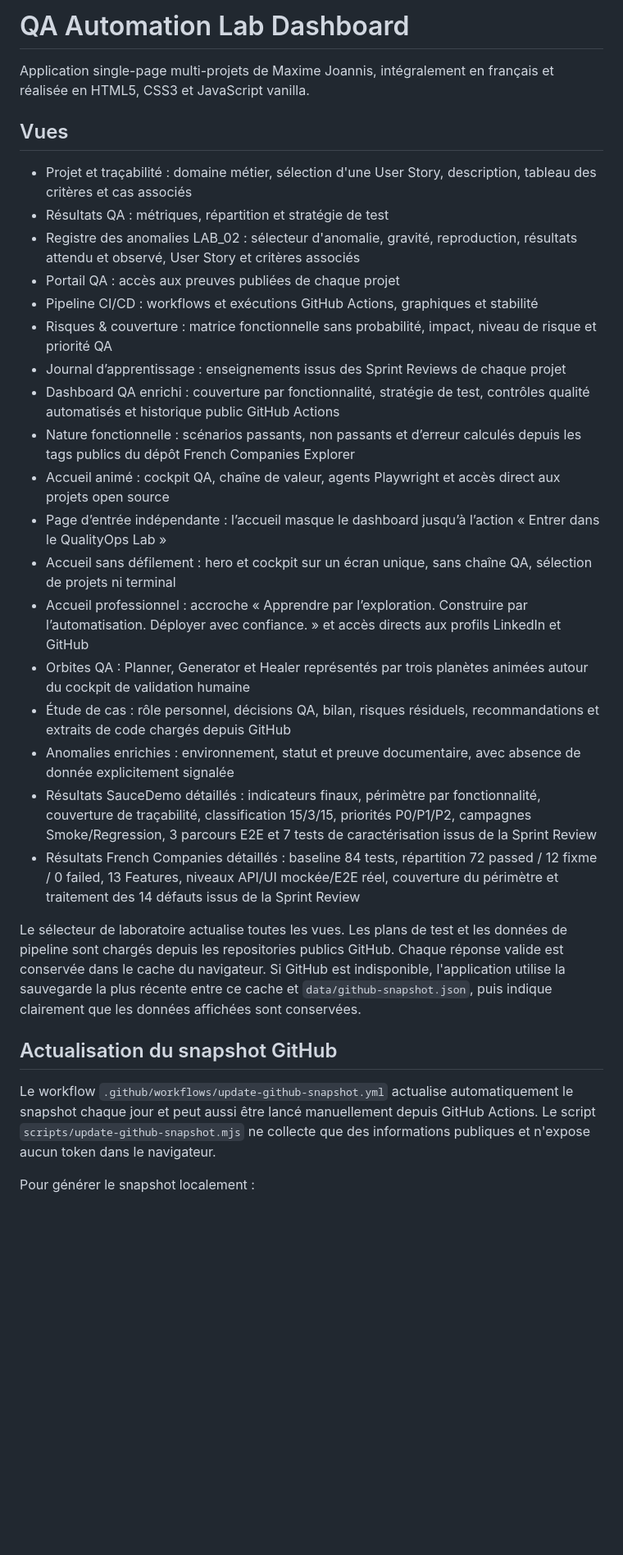
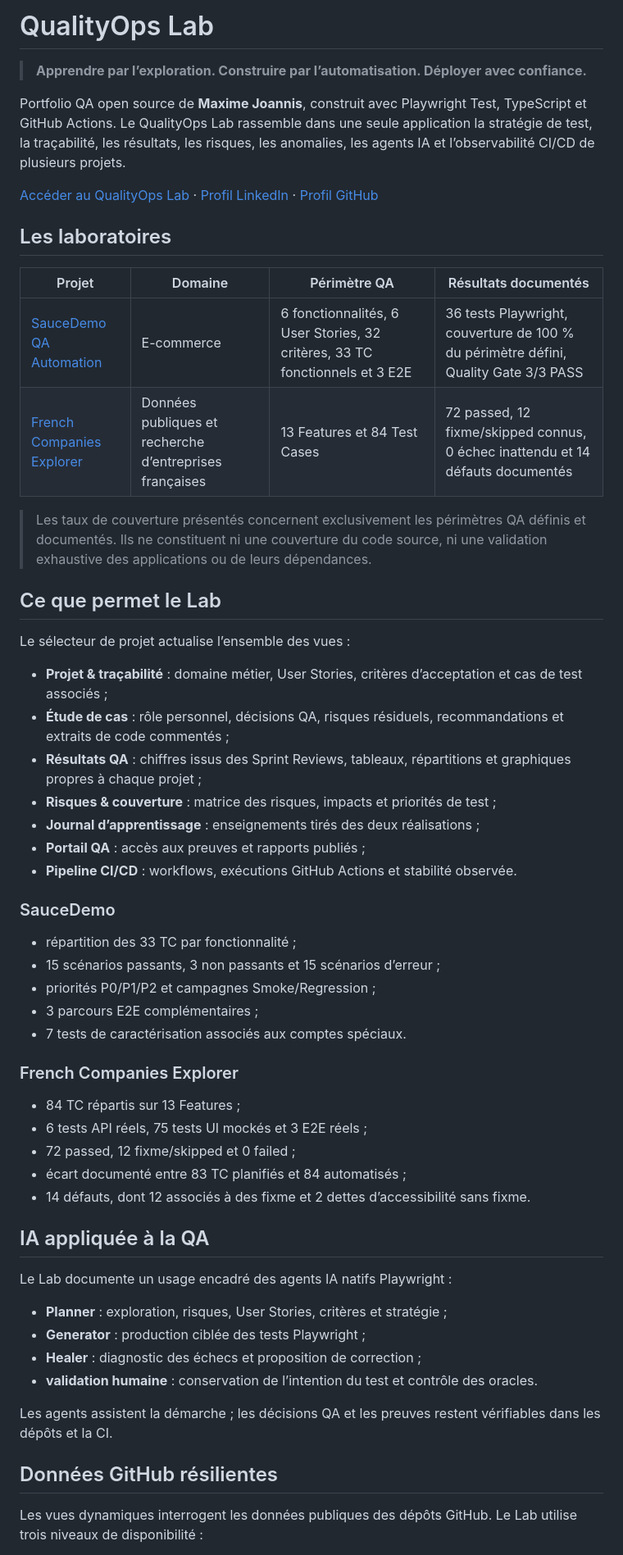
Before and after one commit to maximejoannis/maximejoannis.github.io, a Markdown page: README.md, the part around one of its changes. Shown at 82% size. Drawn GitHub-style; blank space fills up the shorter version.

Commit message:
docs: mettre à jour le README du QualityOps Lab

```diff
--- a/README.md
+++ b/README.md
@@ -1,32 +1,60 @@
-# QA Automation Lab Dashboard
+# QualityOps Lab
 
-Application single-page multi-projets de Maxime Joannis, intégralement en français et réalisée en HTML5, CSS3 et JavaScript vanilla.
+> **Apprendre par l’exploration. Construire par l’automatisation. Déployer avec confiance.**
 
-## Vues
+Portfolio QA open source de **Maxime Joannis**, construit avec Playwright Test, TypeScript et GitHub Actions. Le QualityOps Lab rassemble dans une seule application la stratégie de test, la traçabilité, les résultats, les risques, les anomalies, les agents IA et l’observabilité CI/CD de plusieurs projets.
 
-- Projet et traçabilité : domaine métier, sélection d'une User Story, description, tableau des critères et cas associés
-- Résultats QA : métriques, répartition et stratégie de test
-- Registre des anomalies LAB_02 : sélecteur d'anomalie, gravité, reproduction, résultats attendu et observé, User Story et critères associés
-- Portail QA : accès aux preuves publiées de chaque projet
-- Pipeline CI/CD : workflows et exécutions GitHub Actions, graphiques et stabilité
-- Risques & couverture : matrice fonctionnelle sans probabilité, impact, niveau de risque et priorité QA
-- Journal d’apprentissage : enseignements issus des Sprint Reviews de chaque projet
-- Dashboard QA enrichi : couverture par fonctionnalité, stratégie de test, contrôles qualité automatisés et historique public GitHub Actions
-- Nature fonctionnelle : scénarios passants, non passants et d’erreur calculés depuis les tags publics du dépôt French Companies Explorer
-- Accueil animé : cockpit QA, chaîne de valeur, agents Playwright et accès direct aux projets open source
-- Page d’entrée indépendante : l’accueil masque le dashboard jusqu’à l’action « Entrer dans le QualityOps Lab »
-- Accueil sans défilement : hero et cockpit sur un écran unique, sans chaîne QA, sélection de projets ni terminal
-- Accueil professionnel : accroche « Apprendre par l’exploration. Construire par l’automatisation. Déployer avec confiance. » et accès directs aux profils LinkedIn et GitHub
-- Orbites QA : Planner, Generator et Healer représentés par trois planètes animées autour du cockpit de validation humaine
-- Étude de cas : rôle personnel, décisions QA, bilan, risques résiduels, recommandations et extraits de code chargés depuis GitHub
-- Anomalies enrichies : environnement, statut et preuve documentaire, avec absence de donnée explicitement signalée
-- Résultats SauceDemo détaillés : indicateurs finaux, périmètre par fonctionnalité, couverture de traçabilité, classification 15/3/15, priorités P0/P1/P2, campagnes Smoke/Regression, 3 parcours E2E et 7 tests de caractérisation issus de la Sprint Review
-- Résultats French Companies détaillés : baseline 84 tests, répartition 72 passed / 12 fixme / 0 failed, 13 Features, niveaux API/UI mockée/E2E réel, couverture du périmètre et traitement des 14 défauts issus de la Sprint Review
+[Accéder au QualityOps Lab](https://maximejoannis.github.io/) · [Profil LinkedIn](https://www.linkedin.com/in/maxime-joannis/) · [Profil GitHub](https://github.com/maximejoannis)
 
-Le sélecteur de laboratoire actualise toutes les vues. Les plans de test et les données de pipeline sont chargés depuis les repositories publics GitHub. Chaque réponse valide est conservée dans le cache du navigateur. Si GitHub est indisponible, l'application utilise la sauvegarde la plus récente entre ce cache et `data/github-snapshot.json`, puis indique clairement que les données affichées sont conservées.
+## Les laboratoires
 
-## Actualisation du snapshot GitHub
+| Projet | Domaine | Périmètre QA | Résultats documentés |
+| --- | --- | --- | --- |
+| [SauceDemo QA Automation](https://github.com/maximejoannis/saucedemo-playwright-agents) | E-commerce | 6 fonctionnalités, 6 User Stories, 32 critères, 33 TC fonctionnels et 3 E2E | 36 tests Playwright, couverture de 100 % du périmètre défini, Quality Gate 3/3 PASS |
+| [French Companies Explorer](https://github.com/maximejoannis/french-companies-explorer-playwright-agents) | Données publiques et recherche d’entreprises françaises | 13 Features et 84 Test Cases | 72 passed, 12 fixme/skipped connus, 0 échec inattendu et 14 défauts documentés |
 
-Le workflow `.github/workflows/update-github-snapshot.yml` actualise automatiquement le snapshot chaque jour et peut aussi être lancé manuellement depuis GitHub Actions. Le script `scripts/update-github-snapshot.mjs` ne collecte que des informations publiques et n'expose aucun token dans le navigateur.
+> Les taux de couverture présentés concernent exclusivement les périmètres QA définis et documentés. Ils ne constituent ni une couverture du code source, ni une validation exhaustive des applications ou de leurs dépendances.
 
-Pour générer le snapshot localement :
+## Ce que permet le Lab
+
+Le sélecteur de projet actualise l’ensemble des vues :
+
+- **Projet & traçabilité** : domaine métier, User Stories, critères d’acceptation et cas de test associés ;
+- **Étude de cas** : rôle personnel, décisions QA, risques résiduels, recommandations et extraits de code commentés ;
+- **Résultats QA** : chiffres issus des Sprint Reviews, tableaux, répartitions et graphiques propres à chaque projet ;
+- **Risques & couverture** : matrice des risques, impacts et priorités de test ;
+- **Journal d’apprentissage** : enseignements tirés des deux réalisations ;
+- **Portail QA** : accès aux preuves et rapports publiés ;
+- **Pipeline CI/CD** : workflows, exécutions GitHub Actions et stabilité observée.
+
+### SauceDemo
+
+- répartition des 33 TC par fonctionnalité ;
+- 15 scénarios passants, 3 non passants et 15 scénarios d’erreur ;
+- priorités P0/P1/P2 et campagnes Smoke/Regression ;
+- 3 parcours E2E complémentaires ;
+- 7 tests de caractérisation associés aux comptes spéciaux.
+
+### French Companies Explorer
+
+- 84 TC répartis sur 13 Features ;
+- 6 tests API réels, 75 tests UI mockés et 3 E2E réels ;
+- 72 passed, 12 fixme/skipped et 0 failed ;
+- écart documenté entre 83 TC planifiés et 84 automatisés ;
+- 14 défauts, dont 12 associés à des fixme et 2 dettes d’accessibilité sans fixme.
+
+## IA appliquée à la QA
+
+Le Lab documente un usage encadré des agents IA natifs Playwright :
+
+- **Planner** : exploration, risques, User Stories, critères et stratégie ;
+- **Generator** : production ciblée des tests Playwright ;
+- **Healer** : diagnostic des échecs et proposition de correction ;
+- **validation humaine** : conservation de l’intention du test et contrôle des oracles.
+
+Les agents assistent la démarche ; les décisions QA et les preuves restent vérifiables dans les dépôts et la CI.
+
+## Données GitHub résilientes
+
+Les vues dynamiques interrogent les données publiques des dépôts GitHub. Le Lab utilise trois niveaux de disponibilité :
+
```
Also changed, not shown: other parts of README.md (+49 -6 lines).
